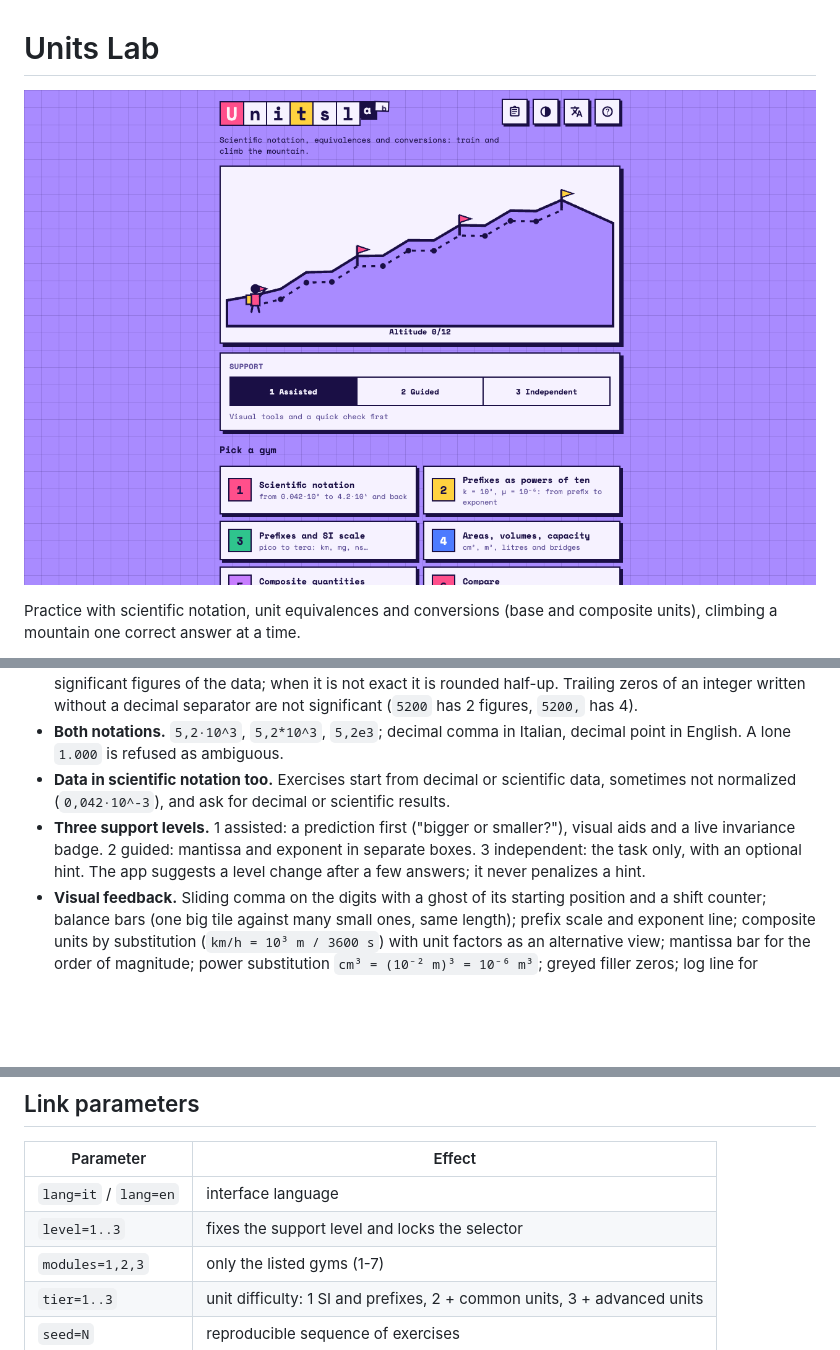
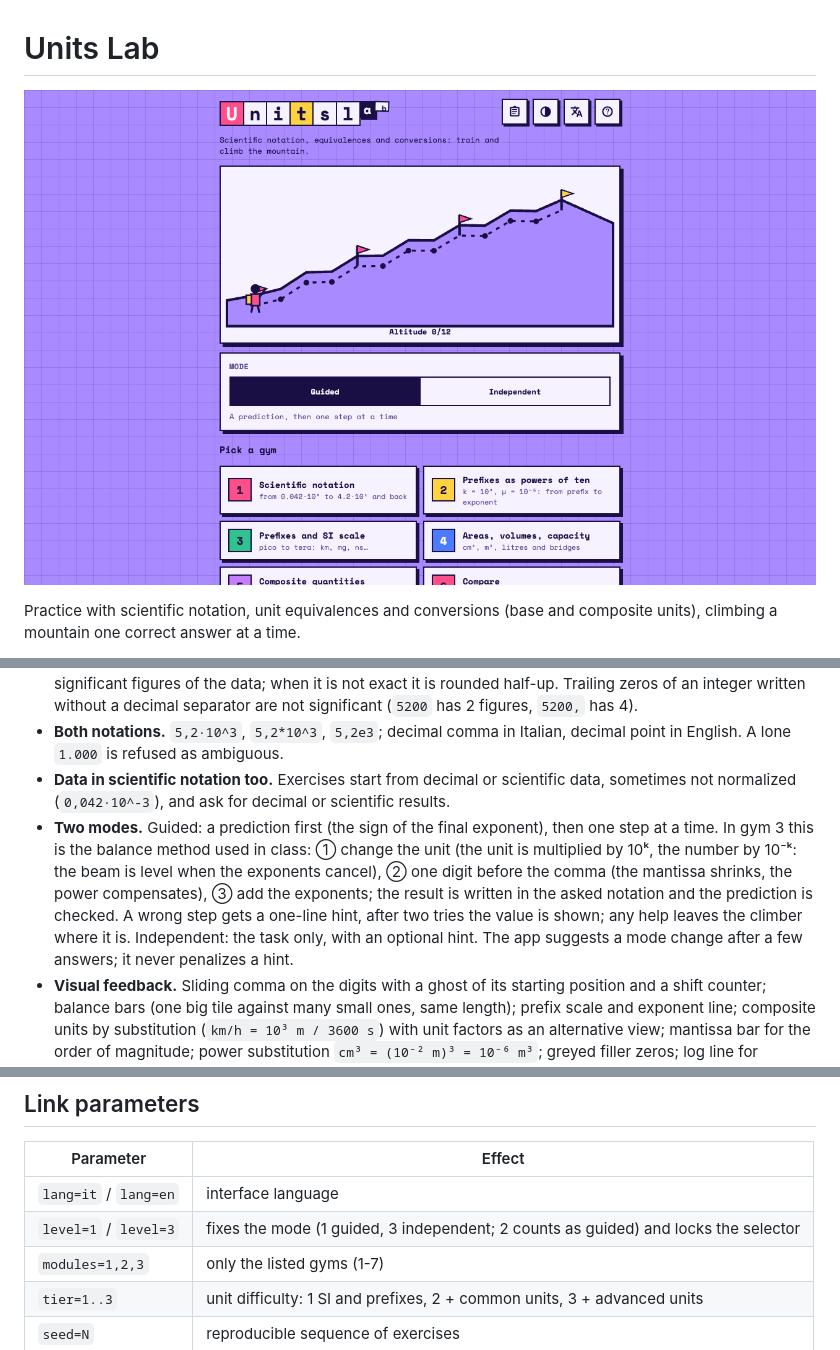
Before and after one commit to Bradwave/labs, a Markdown page: units-lab/README.md, 3 parts joined by grey strips. GitHub-like rendering; pictures changed too: units-lab/docs/screenshot.png; blank space fills up the shorter version.

```diff
--- a/units-lab/README.md
+++ b/units-lab/README.md
@@ -14,7 +14,7 @@ Vibecoded with Claude, with <3.
 - **Exact numbers.** Values are digit strings with an exponent (BigInt), never floats. The result keeps the significant figures of the data; when it is not exact it is rounded half-up. Trailing zeros of an integer written without a decimal separator are not significant (`5200` has 2 figures, `5200,` has 4).
 - **Both notations.** `5,2·10^3`, `5,2*10^3`, `5,2e3`; decimal comma in Italian, decimal point in English. A lone `1.000` is refused as ambiguous.
 - **Data in scientific notation too.** Exercises start from decimal or scientific data, sometimes not normalized (`0,042·10^-3`), and ask for decimal or scientific results.
-- **Three support levels.** 1 assisted: a prediction first ("bigger or smaller?"), visual aids and a live invariance badge. 2 guided: mantissa and exponent in separate boxes. 3 independent: the task only, with an optional hint. The app suggests a level change after a few answers; it never penalizes a hint.
+- **Two modes.** Guided: a prediction first (the sign of the final exponent), then one step at a time. In gym 3 this is the balance method used in class: ① change the unit (the unit is multiplied by 10ᵏ, the number by 10⁻ᵏ: the beam is level when the exponents cancel), ② one digit before the comma (the mantissa shrinks, the power compensates), ③ add the exponents; the result is written in the asked notation and the prediction is checked. A wrong step gets a one-line hint, after two tries the value is shown; any help leaves the climber where it is. Independent: the task only, with an optional hint. The app suggests a mode change after a few answers; it never penalizes a hint.
 - **Visual feedback.** Sliding comma on the digits with a ghost of its starting position and a shift counter; balance bars (one big tile against many small ones, same length); prefix scale and exponent line; composite units by substitution (`km/h = 10³ m / 3600 s`) with unit factors as an alternative view; mantissa bar for the order of magnitude; power substitution `cm³ = (10⁻² m)³ = 10⁻⁶ m³`; greyed filler zeros; log line for ordering. The method can be replayed after every answer.
 - **Diagnosis, not just right/wrong.** Typical misconceptions are modelled (wrong direction, exponent sign flipped, exponents added instead of subtracted, exponent not multiplied by 2 or 3, rounding at 5 versus √10, time treated as decimal, litre bridge, m/M/µ swap, forgotten or doubled shift, off by one, not normalized, wrong figures, truncation) and named in the feedback.
 - **The climb.** Right answer: up one station. Wrong: down one, never below the last base camp (every 4 stations). Value right but form off (figures, normalization): stay.
@@ -44,7 +44,7 @@ The numeric engine, checker, misconception models, generators, visuals and state
 | Parameter | Effect |
 |---|---|
 | `lang=it` / `lang=en` | interface language |
-| `level=1..3` | fixes the support level and locks the selector |
+| `level=1` / `level=3` | fixes the mode (1 guided, 3 independent; 2 counts as guided) and locks the selector |
 | `modules=1,2,3` | only the listed gyms (1-7) |
 | `tier=1..3` | unit difficulty: 1 SI and prefixes, 2 + common units, 3 + advanced units |
 | `seed=N` | reproducible sequence of exercises |
```
Also changed, not shown: other parts of units-lab/README.md (+2 -0 lines), 7 other files.
